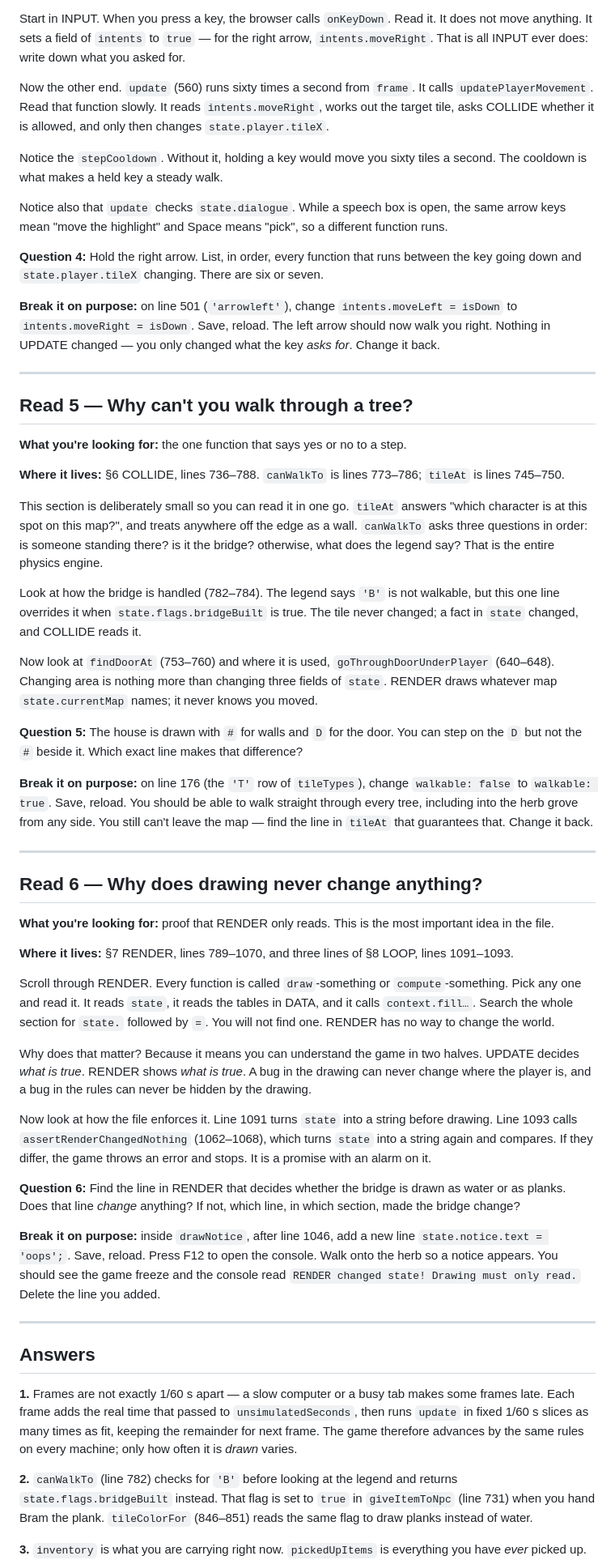
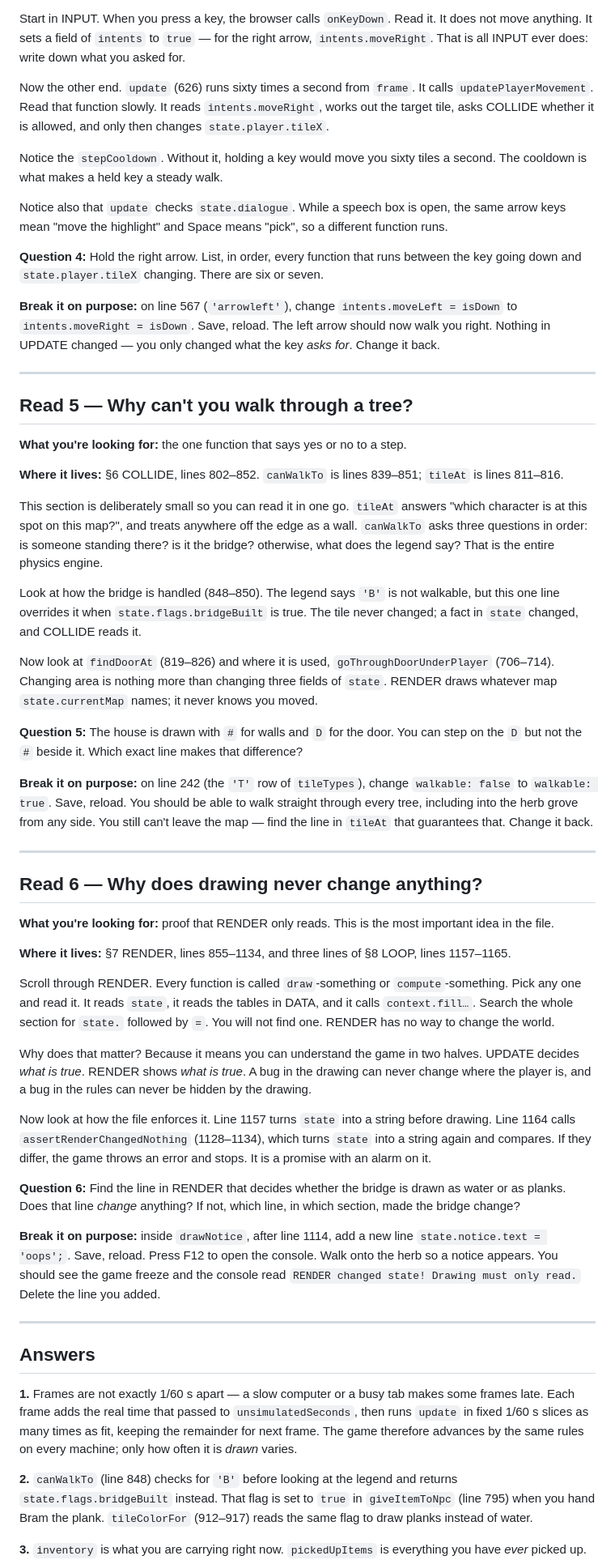
Before and after one commit to lpcode808/demo-openworld-howto-videogame, a Markdown page: TEARDOWN.md, the part around one of its changes. Shown at 81% size. Drawn GitHub-style.

```diff
--- a/TEARDOWN.md
+++ b/TEARDOWN.md
@@ -130,7 +130,7 @@ Start in INPUT. When you press a key, the browser calls `onKeyDown`. Read it. It
 anything. It sets a field of `intents` to `true` — for the right arrow, `intents.moveRight`. That
 is all INPUT ever does: write down what you asked for.
 
-Now the other end. `update` (560) runs sixty times a second from `frame`. It calls
+Now the other end. `update` (626) runs sixty times a second from `frame`. It calls
 `updatePlayerMovement`. Read that function slowly. It reads `intents.moveRight`, works out the
 target tile, asks COLLIDE whether it is allowed, and only then changes `state.player.tileX`.
 
@@ -143,7 +143,7 @@ keys mean "move the highlight" and Space means "pick", so a different function r
 **Question 4:** Hold the right arrow. List, in order, every function that runs between the key
 going down and `state.player.tileX` changing. There are six or seven.
 
-**Break it on purpose:** on line 501 (`'arrowleft'`), change `intents.moveLeft = isDown` to
+**Break it on purpose:** on line 567 (`'arrowleft'`), change `intents.moveLeft = isDown` to
 `intents.moveRight = isDown`. Save, reload. The left arrow should now walk you right. Nothing
 in UPDATE changed — you only changed what the key *asks for*. Change it back.
 
@@ -153,26 +153,26 @@ in UPDATE changed — you only changed what the key *asks for*. Change it back.
 
 **What you're looking for:** the one function that says yes or no to a step.
 
-**Where it lives:** §6 COLLIDE, lines 736–788. `canWalkTo` is lines 773–786; `tileAt` is
-lines 745–750.
+**Where it lives:** §6 COLLIDE, lines 802–852. `canWalkTo` is lines 839–851; `tileAt` is
+lines 811–816.
 
 This section is deliberately small so you can read it in one go. `tileAt` answers "which
 character is at this spot on this map?", and treats anywhere off the edge as a wall. `canWalkTo`
 asks three questions in order: is someone standing there? is it the bridge? otherwise, what does
 the legend say? That is the entire physics engine.
 
-Look at how the bridge is handled (782–784). The legend says `'B'` is not walkable, but this
+Look at how the bridge is handled (848–850). The legend says `'B'` is not walkable, but this
 one line overrides it when `state.flags.bridgeBuilt` is true. The tile never changed; a fact in
 `state` changed, and COLLIDE reads it.
 
-Now look at `findDoorAt` (753–760) and where it is used, `goThroughDoorUnderPlayer` (640–648).
+Now look at `findDoorAt` (819–826) and where it is used, `goThroughDoorUnderPlayer` (706–714).
 Changing area is nothing more than changing three fields of `state`. RENDER draws whatever map
 `state.currentMap` names; it never knows you moved.
 
 **Question 5:** The house is drawn with `#` for walls and `D` for the door. You can step on the
 `D` but not the `#` beside it. Which exact line makes that difference?
 
-**Break it on purpose:** on line 176 (the `'T'` row of `tileTypes`), change `walkable: false`
+**Break it on purpose:** on line 242 (the `'T'` row of `tileTypes`), change `walkable: false`
 to `walkable: true`. Save, reload. You should be able to walk straight through every tree,
 including into the herb grove from any side. You still can't leave the map — find the line in
 `tileAt` that guarantees that. Change it back.
@@ -184,7 +184,7 @@ including into the herb grove from any side. You still can't leave the map — f
 **What you're looking for:** proof that RENDER only reads. This is the most important idea in
 the file.
 
-**Where it lives:** §7 RENDER, lines 789–1070, and three lines of §8 LOOP, lines 1091–1093.
+**Where it lives:** §7 RENDER, lines 855–1134, and three lines of §8 LOOP, lines 1157–1165.
 
 Scroll through RENDER. Every function is called `draw`-something or `compute`-something. Pick
 any one and read it. It reads `state`, it reads the tables in DATA, and it calls `context.fill…`.
@@ -195,15 +195,15 @@ Why does that matter? Because it means you can understand the game in two halves
 *what is true*. RENDER shows *what is true*. A bug in the drawing can never change where the
 player is, and a bug in the rules can never be hidden by the drawing.
 
-Now look at how the file enforces it. Line 1091 turns `state` into a string before drawing. Line
-1093 calls `assertRenderChangedNothing` (1062–1068), which turns `state` into a string again and
+Now look at how the file enforces it. Line 1157 turns `state` into a string before drawing. Line
+1164 calls `assertRenderChangedNothing` (1128–1134), which turns `state` into a string again and
 compares. If they differ, the game throws an error and stops. It is a promise with an alarm on it.
 
 **Question 6:** Find the line in RENDER that decides whether the bridge is drawn as water or as
 planks. Does that line *change* anything? If not, which line, in which section, made the bridge
 change?
 
-**Break it on purpose:** inside `drawNotice`, after line 1046, add a new line
+**Break it on purpose:** inside `drawNotice`, after line 1114, add a new line
 `state.notice.text = 'oops';`. Save, reload. Press F12 to open the console. Walk onto the herb
 so a notice appears. You should see the game freeze and the console read
 `RENDER changed state! Drawing must only read.` Delete the line you added.
@@ -217,9 +217,9 @@ late. Each frame adds the real time that passed to `unsimulatedSeconds`, then ru
 fixed 1/60 s slices as many times as fit, keeping the remainder for next frame. The game
 therefore advances by the same rules on every machine; only how often it is *drawn* varies.
 
-**2.** `canWalkTo` (line 782) checks for `'B'` before looking at the legend and returns
-`state.flags.bridgeBuilt` instead. That flag is set to `true` in `giveItemToNpc` (line 731) when
-you hand Bram the plank. `tileColorFor` (846–851) reads the same flag to draw planks instead
+**2.** `canWalkTo` (line 848) checks for `'B'` before looking at the legend and returns
+`state.flags.bridgeBuilt` instead. That flag is set to `true` in `giveItemToNpc` (line 795) when
+you hand Bram the plank. `tileColorFor` (912–917) reads the same flag to draw planks instead
 of water.
 
 **3.** `inventory` is what you are carrying right now. `pickedUpItems` is everything you have
```
Also changed, not shown: other parts of TEARDOWN.md (+27 -27 lines), CHANGE-ME.md (+23 -23 lines).
